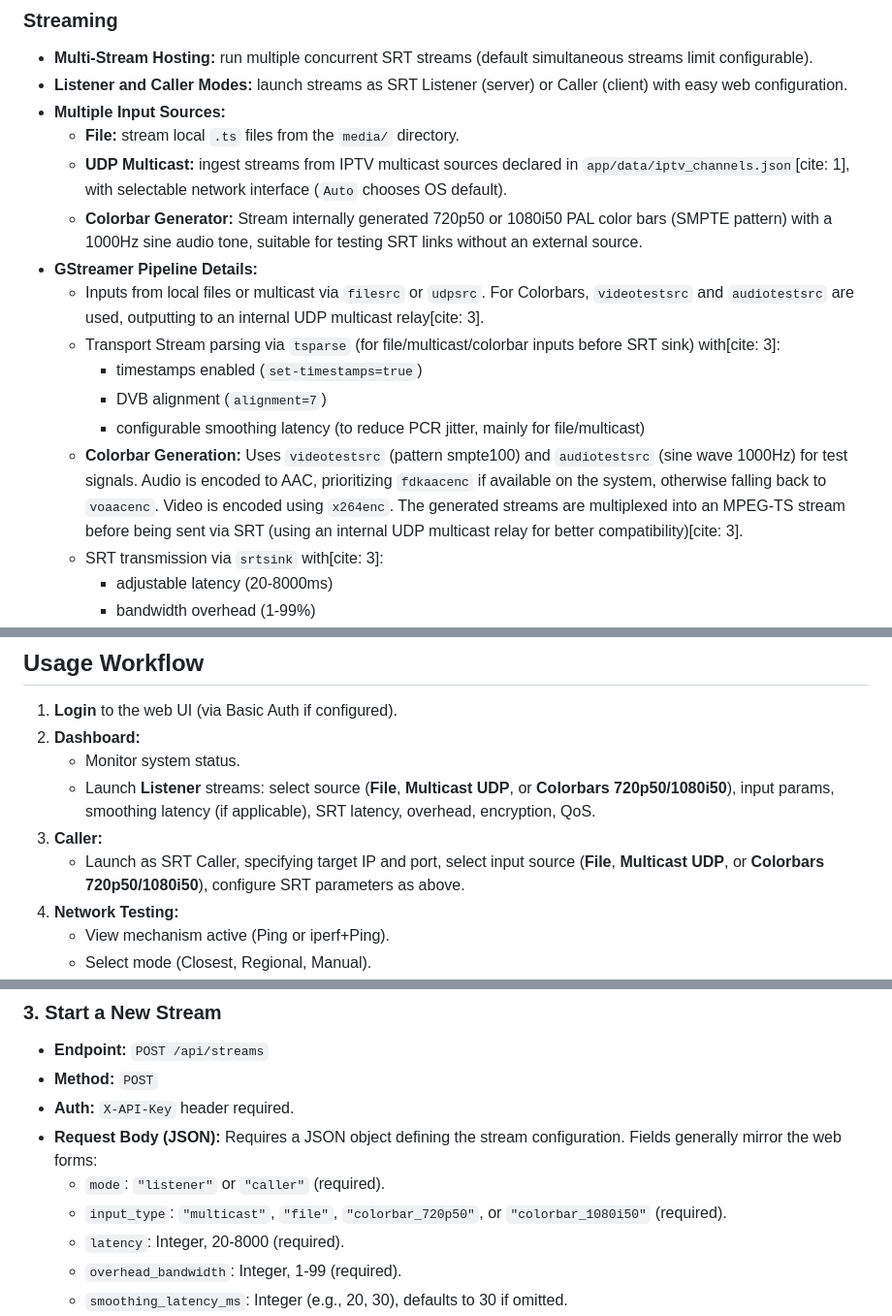
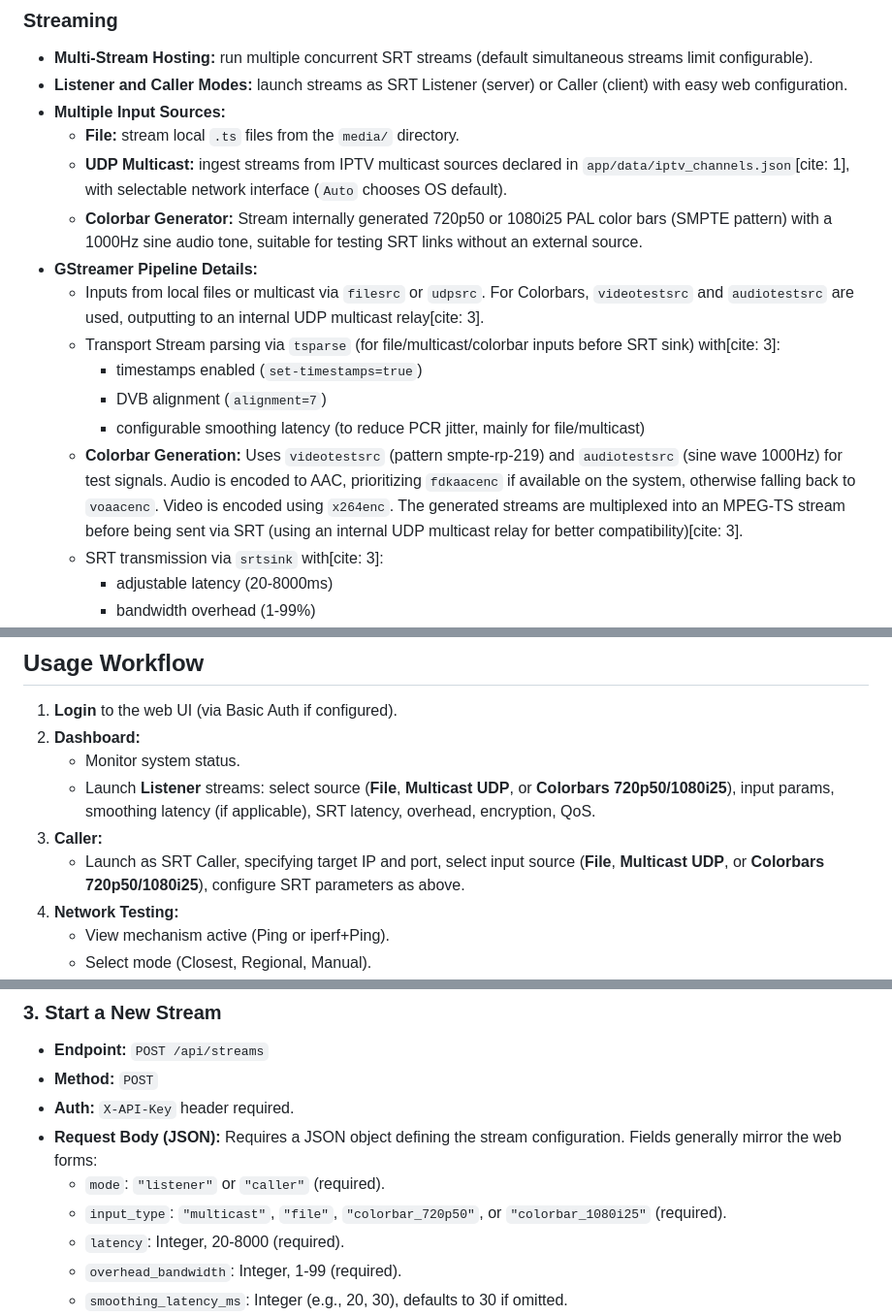
Before and after one commit to nt74/mcr-srt-streamer, a Markdown page: README.md, 3 parts joined by grey strips. Shown at 97% size. Rendered like a GitHub page.

```diff
--- a/README.md
+++ b/README.md
@@ -17,14 +17,14 @@ The application configures GStreamer pipelines (`filesrc/udpsrc/videotestsrc ! .
 -   **Multiple Input Sources:**
     -   **File:** stream local `.ts` files from the `media/` directory.
     -   **UDP Multicast:** ingest streams from IPTV multicast sources declared in `app/data/iptv_channels.json`[cite: 1], with selectable network interface (`Auto` chooses OS default).
-    -   **Colorbar Generator:** Stream internally generated 720p50 or 1080i50 PAL color bars (SMPTE pattern) with a 1000Hz sine audio tone, suitable for testing SRT links without an external source.
+    -   **Colorbar Generator:** Stream internally generated 720p50 or 1080i25 PAL color bars (SMPTE pattern) with a 1000Hz sine audio tone, suitable for testing SRT links without an external source.
 -   **GStreamer Pipeline Details:**
     -   Inputs from local files or multicast via `filesrc` or `udpsrc`. For Colorbars, `videotestsrc` and `audiotestsrc` are used, outputting to an internal UDP multicast relay[cite: 3].
     -   Transport Stream parsing via `tsparse` (for file/multicast/colorbar inputs before SRT sink) with[cite: 3]:
         -   timestamps enabled (`set-timestamps=true`)
         -   DVB alignment (`alignment=7`)
         -   configurable smoothing latency (to reduce PCR jitter, mainly for file/multicast)
-    -   **Colorbar Generation:** Uses `videotestsrc` (pattern smpte100) and `audiotestsrc` (sine wave 1000Hz) for test signals. Audio is encoded to AAC, prioritizing `fdkaacenc` if available on the system, otherwise falling back to `voaacenc`. Video is encoded using `x264enc`. The generated streams are multiplexed into an MPEG-TS stream before being sent via SRT (using an internal UDP multicast relay for better compatibility)[cite: 3].
+    -   **Colorbar Generation:** Uses `videotestsrc` (pattern smpte-rp-219) and `audiotestsrc` (sine wave 1000Hz) for test signals. Audio is encoded to AAC, prioritizing `fdkaacenc` if available on the system, otherwise falling back to `voaacenc`. Video is encoded using `x264enc`. The generated streams are multiplexed into an MPEG-TS stream before being sent via SRT (using an internal UDP multicast relay for better compatibility)[cite: 3].
     -   SRT transmission via `srtsink` with[cite: 3]:
         -   adjustable latency (20-8000ms)
         -   bandwidth overhead (1-99%)
@@ -391,9 +391,9 @@ sudo systemctl restart nginx
 1.  **Login** to the web UI (via Basic Auth if configured).
 2.  **Dashboard:**
     -   Monitor system status.
-    -   Launch **Listener** streams: select source (**File**, **Multicast UDP**, or **Colorbars 720p50/1080i50**), input params, smoothing latency (if applicable), SRT latency, overhead, encryption, QoS.
+    -   Launch **Listener** streams: select source (**File**, **Multicast UDP**, or **Colorbars 720p50/1080i25**), input params, smoothing latency (if applicable), SRT latency, overhead, encryption, QoS.
 3.  **Caller:**
-    -   Launch as SRT Caller, specifying target IP and port, select input source (**File**, **Multicast UDP**, or **Colorbars 720p50/1080i50**), configure SRT parameters as above.
+    -   Launch as SRT Caller, specifying target IP and port, select input source (**File**, **Multicast UDP**, or **Colorbars 720p50/1080i25**), configure SRT parameters as above.
 4.  **Network Testing:**
     -   View mechanism active (Ping or iperf+Ping).
     -   Select mode (Closest, Regional, Manual).
@@ -495,7 +495,7 @@ The application provides a RESTful API for programmatic control, accessible unde
 -   **Request Body (JSON):**
     Requires a JSON object defining the stream configuration. Fields generally mirror the web forms:
     * `mode`: `"listener"` or `"caller"` (required).
-    * `input_type`: `"multicast"`, `"file"`, `"colorbar_720p50"`, or `"colorbar_1080i50"` (required).
+    * `input_type`: `"multicast"`, `"file"`, `"colorbar_720p50"`, or `"colorbar_1080i25"` (required).
     * `latency`: Integer, 20-8000 (required).
     * `overhead_bandwidth`: Integer, 1-99 (required).
     * `smoothing_latency_ms`: Integer (e.g., 20, 30), defaults to 30 if omitted.
```
